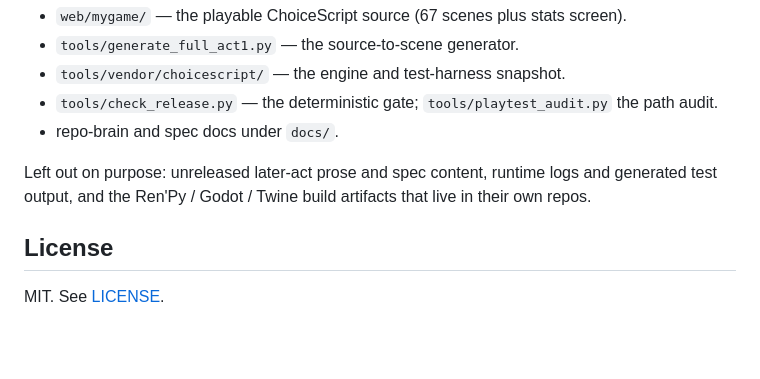
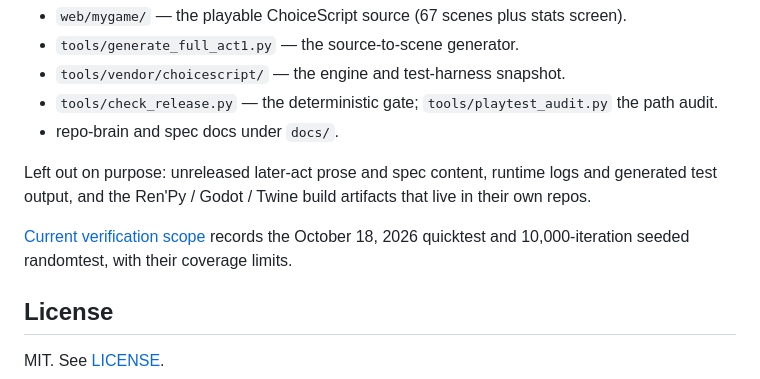
Before and after one commit to AthenaTheOwl/starforge-choicescript-demo, a Markdown page: README.md, the part around the change. GitHub-like rendering; blank space fills up the shorter version.

Commit message:
docs: record ChoiceScript verification coverage limits

```diff
--- a/README.md
+++ b/README.md
@@ -119,6 +119,9 @@ Left out on purpose: unreleased later-act prose and spec content, runtime logs a
 generated test output, and the Ren'Py / Godot / Twine build artifacts that live in
 their own repos.
 
+[Current verification scope](docs/verification-scope.md) records the October 18,
+2026 quicktest and 10,000-iteration seeded randomtest, with their coverage limits.
+
 ## License
 
 MIT. See [LICENSE](LICENSE).
```
Also changed, not shown: docs/verification-scope.md (added, +16 -0 lines).
